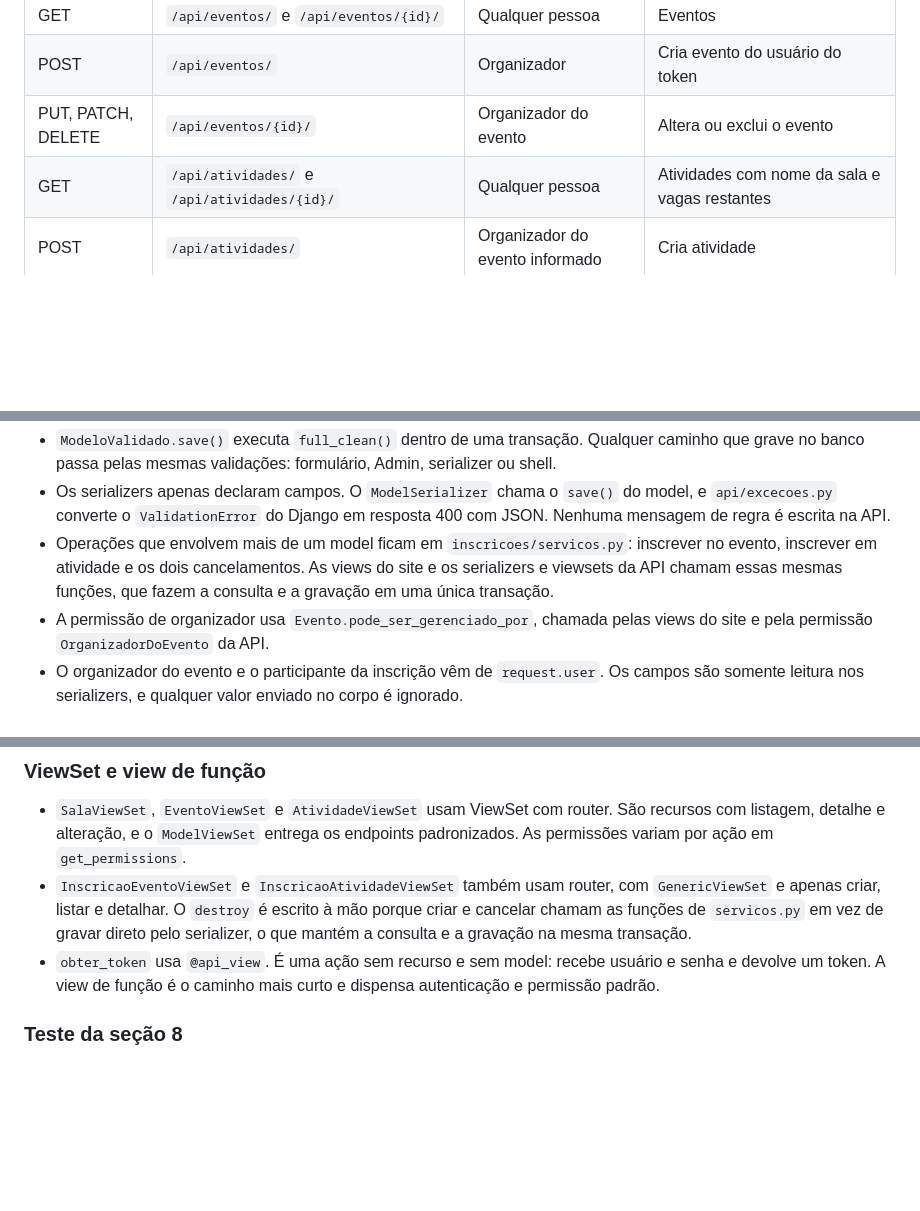
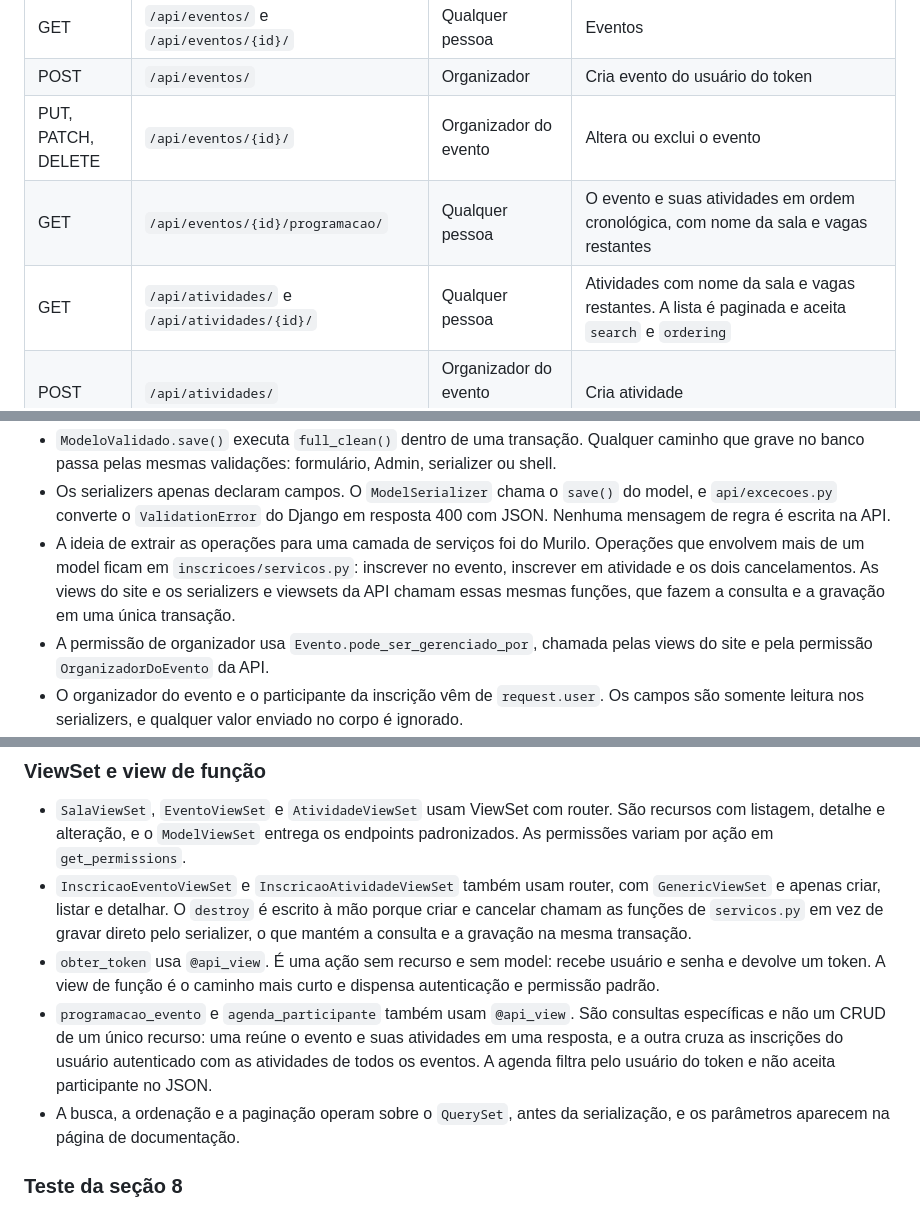
Before and after one commit to franciscovmn/radEventos, a Markdown page: README.md, 3 parts joined by grey strips. Drawn GitHub-style; blank space fills up the shorter version.

```diff
--- a/README.md
+++ b/README.md
@@ -131,7 +137,8 @@ curl -X POST http://127.0.0.1:8000/api/inscricoes/atividades/ \
 | GET | `/api/eventos/` e `/api/eventos/{id}/` | Qualquer pessoa | Eventos |
 | POST | `/api/eventos/` | Organizador | Cria evento do usuário do token |
 | PUT, PATCH, DELETE | `/api/eventos/{id}/` | Organizador do evento | Altera ou exclui o evento |
-| GET | `/api/atividades/` e `/api/atividades/{id}/` | Qualquer pessoa | Atividades com nome da sala e vagas restantes |
+| GET | `/api/eventos/{id}/programacao/` | Qualquer pessoa | O evento e suas atividades em ordem cronológica, com nome da sala e vagas restantes |
+| GET | `/api/atividades/` e `/api/atividades/{id}/` | Qualquer pessoa | Atividades com nome da sala e vagas restantes. A lista é paginada e aceita `search` e `ordering` |
 | POST | `/api/atividades/` | Organizador do evento informado | Cria atividade |
 | PUT, PATCH, DELETE | `/api/atividades/{id}/` | Organizador do evento da atividade | Altera ou exclui a atividade |
 | GET, POST | `/api/inscricoes/eventos/` | Usuário autenticado | Lista as próprias inscrições ou se inscreve em um evento |
@@ -157,7 +176,7 @@ Havia duas saídas: reescrever as regras nos serializers ou mover cada regra par
 
 - `ModeloValidado.save()` executa `full_clean()` dentro de uma transação. Qualquer caminho que grave no banco passa pelas mesmas validações: formulário, Admin, serializer ou shell.
 - Os serializers apenas declaram campos. O `ModelSerializer` chama o `save()` do model, e `api/excecoes.py` converte o `ValidationError` do Django em resposta 400 com JSON. Nenhuma mensagem de regra é escrita na API.
-- Operações que envolvem mais de um model ficam em `inscricoes/servicos.py`: inscrever no evento, inscrever em atividade e os dois cancelamentos. As views do site e os serializers e viewsets da API chamam essas mesmas funções, que fazem a consulta e a gravação em uma única transação.
+- A ideia de extrair as operações para uma camada de serviços foi do Murilo. Operações que envolvem mais de um model ficam em `inscricoes/servicos.py`: inscrever no evento, inscrever em atividade e os dois cancelamentos. As views do site e os serializers e viewsets da API chamam essas mesmas funções, que fazem a consulta e a gravação em uma única transação.
 - A permissão de organizador usa `Evento.pode_ser_gerenciado_por`, chamada pelas views do site e pela permissão `OrganizadorDoEvento` da API.
 - O organizador do evento e o participante da inscrição vêm de `request.user`. Os campos são somente leitura nos serializers, e qualquer valor enviado no corpo é ignorado.
 - As vagas restantes são calculadas por `Count` sobre as inscrições, na consulta `com_vagas()`, ou contadas na hora após uma gravação. Nenhum campo guarda esse número.
@@ -167,6 +186,8 @@ Havia duas saídas: reescrever as regras nos serializers ou mover cada regra par
 - `SalaViewSet`, `EventoViewSet` e `AtividadeViewSet` usam ViewSet com router. São recursos com listagem, detalhe e alteração, e o `ModelViewSet` entrega os endpoints padronizados. As permissões variam por ação em `get_permissions`.
 - `InscricaoEventoViewSet` e `InscricaoAtividadeViewSet` também usam router, com `GenericViewSet` e apenas criar, listar e detalhar. O `destroy` é escrito à mão porque criar e cancelar chamam as funções de `servicos.py` em vez de gravar direto pelo serializer, o que mantém a consulta e a gravação na mesma transação.
 - `obter_token` usa `@api_view`. É uma ação sem recurso e sem model: recebe usuário e senha e devolve um token. A view de função é o caminho mais curto e dispensa autenticação e permissão padrão.
+- `programacao_evento` e `agenda_participante` também usam `@api_view`. São consultas específicas e não um CRUD de um único recurso: uma reúne o evento e suas atividades em uma resposta, e a outra cruza as inscrições do usuário autenticado com as atividades de todos os eventos. A agenda filtra pelo usuário do token e não aceita participante no JSON.
+- A busca, a ordenação e a paginação operam sobre o `QuerySet`, antes da serialização, e os parâmetros aparecem na página de documentação.
 
 ### Teste da seção 8
 
```
Also changed, not shown: other parts of README.md (+24 -4 lines).
